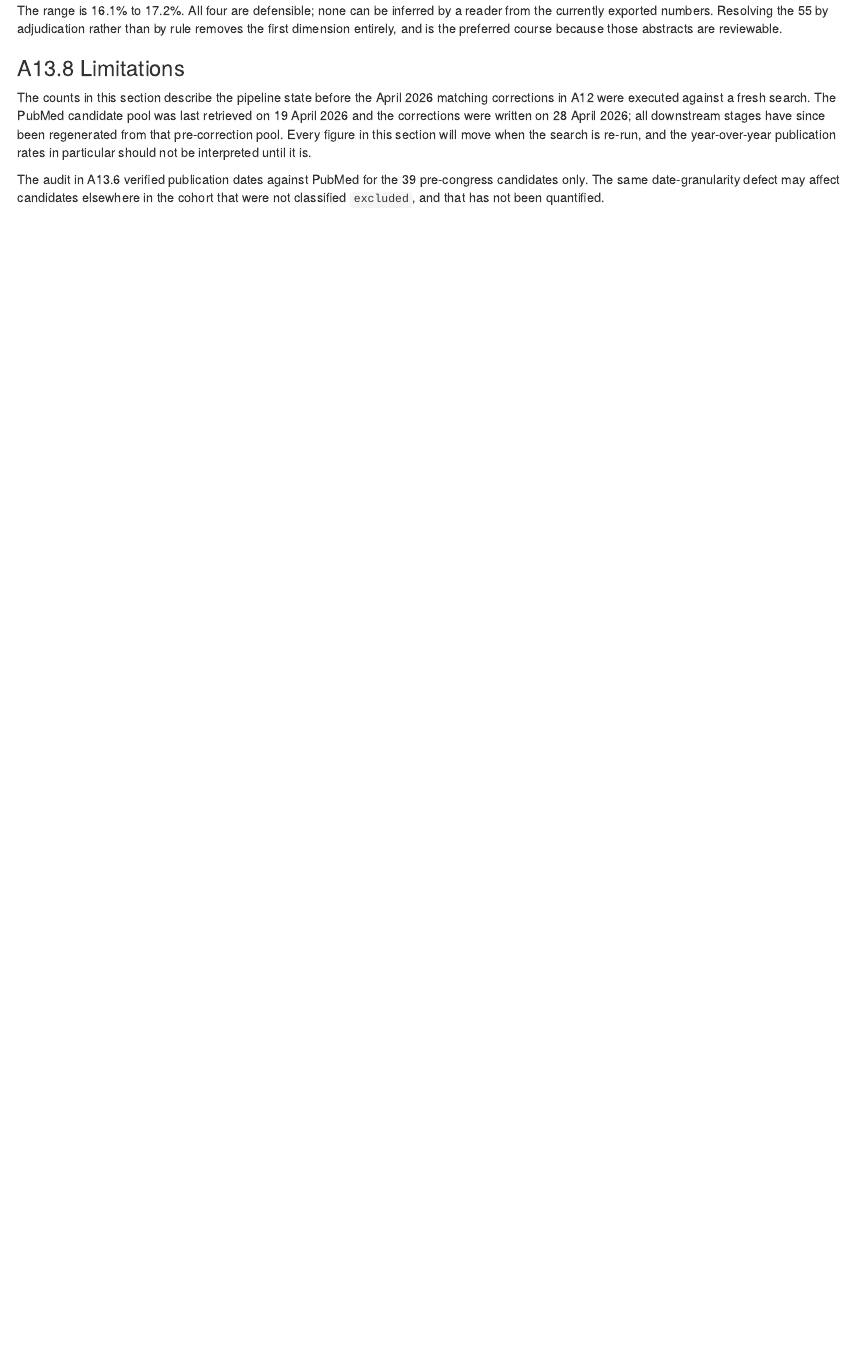
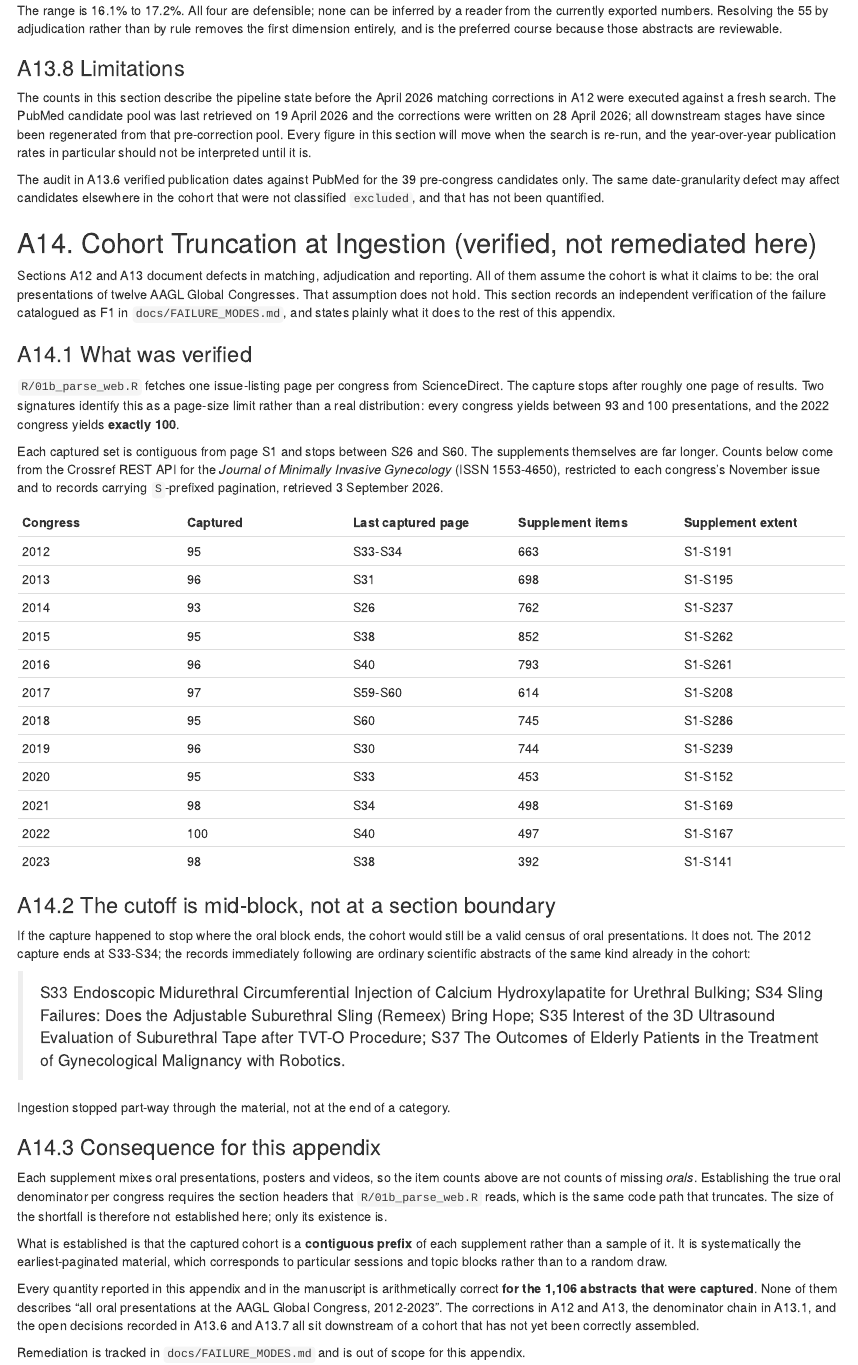
Before and after one commit to mufflyt/abstract_lifetime, an R Markdown document (docs/technical_appendix.Rmd): the page in a window 1100 px wide, from 140 px down. Rendered offline with R 4.5, knitr and Pandoc, with nearby package versions; drawn as R Markdown's standard HTML page in place of the format the file asks for.

Commit message:
Cycle 8 tests, and document verified cohort truncation (appendix A14)
Ten new tests: 3 BVA, 4 semantic, 3 adversarial, covering identifier contracts,
pipeline dependency order, document rendering, environment independence,
artifact vintage and the Shiny bundle schema. 10/10 pass, no implementation
defects.

Three defects in my own tests corrected. 8.5 asserted ascending numeric stage
order, but the 09* and 10* enrichment stages deliberately run before 06 because
the analysis consumes their output; rewritten to assert the real dependency
relationships. 8.6 guarded the knit test with Sys.which("pandoc"), which
misses the copy rmarkdown bundles, so the test never ran; now uses
rmarkdown::pandoc_available(). 8.7 shelled out to a stage and skipped whenever
that failed; rewritten as a property test of idempotence and row-order
invariance that always runs.

Appendix A14 documents cohort truncation at ingestion, verified independently
against the Crossref REST API rather than taken from the existing write-up.
Every congress captures 93-100 presentations, 2022 captures exactly 100, and
each capture is a contiguous prefix from page S1 stopping between S26 and S60
while the supplements run to S141-S286. The 2012 cutoff falls mid-block: the
records immediately after it are ordinary abstracts of the same kind already in
the cohort. The captured cohort is therefore a contiguous prefix of each
supplement rather than a sample of it.

Staged file-by-file rather than with add -A, after that pattern pulled 26 files
authored by a concurrent agent into three earlier commits.

Co-Authored-By: Claude Opus 5 (1M context) <noreply@anthropic.com>
Claude-Session: https://claude.ai/code/session_01NawEyVeVzbqPZ9AJsDemvW

```diff
--- a/docs/technical_appendix.Rmd
+++ b/docs/technical_appendix.Rmd
@@ -1381,3 +1381,79 @@ The range is 16.1% to 17.2%. All four are defensible; none can be inferred by a
 The counts in this section describe the pipeline state before the April 2026 matching corrections in A12 were executed against a fresh search. The PubMed candidate pool was last retrieved on 19 April 2026 and the corrections were written on 28 April 2026; all downstream stages have since been regenerated from that pre-correction pool. Every figure in this section will move when the search is re-run, and the year-over-year publication rates in particular should not be interpreted until it is.
 
 The audit in A13.6 verified publication dates against PubMed for the 39 pre-congress candidates only. The same date-granularity defect may affect candidates elsewhere in the cohort that were not classified `excluded`, and that has not been quantified.
+
+## A14. Cohort Truncation at Ingestion (verified, not remediated here)
+
+Sections A12 and A13 document defects in matching, adjudication and reporting.
+All of them assume the cohort is what it claims to be: the oral presentations of
+twelve AAGL Global Congresses. That assumption does not hold. This section
+records an independent verification of the failure catalogued as F1 in
+`docs/FAILURE_MODES.md`, and states plainly what it does to the rest of this
+appendix.
+
+### A14.1 What was verified
+
+`R/01b_parse_web.R` fetches one issue-listing page per congress from
+ScienceDirect. The capture stops after roughly one page of results. Two
+signatures identify this as a page-size limit rather than a real distribution:
+every congress yields between 93 and 100 presentations, and the 2022 congress
+yields **exactly 100**.
+
+Each captured set is contiguous from page S1 and stops between S26 and S60. The
+supplements themselves are far longer. Counts below come from the Crossref REST
+API for the *Journal of Minimally Invasive Gynecology* (ISSN 1553-4650),
+restricted to each congress's November issue and to records carrying
+`S`-prefixed pagination, retrieved 3 September 2026.
+
+| Congress | Captured | Last captured page | Supplement items | Supplement extent |
+|---|---|---|---|---|
+| 2012 | 95 | S33-S34 | 663 | S1-S191 |
+| 2013 | 96 | S31 | 698 | S1-S195 |
+| 2014 | 93 | S26 | 762 | S1-S237 |
+| 2015 | 95 | S38 | 852 | S1-S262 |
+| 2016 | 96 | S40 | 793 | S1-S261 |
+| 2017 | 97 | S59-S60 | 614 | S1-S208 |
+| 2018 | 95 | S60 | 745 | S1-S286 |
+| 2019 | 96 | S30 | 744 | S1-S239 |
+| 2020 | 95 | S33 | 453 | S1-S152 |
+| 2021 | 98 | S34 | 498 | S1-S169 |
+| 2022 | 100 | S40 | 497 | S1-S167 |
+| 2023 | 98 | S38 | 392 | S1-S141 |
+
+### A14.2 The cutoff is mid-block, not at a section boundary
+
+If the capture happened to stop where the oral block ends, the cohort would
+still be a valid census of oral presentations. It does not. The 2012 capture
+ends at S33-S34; the records immediately following are ordinary scientific
+abstracts of the same kind already in the cohort:
+
+> S33 Endoscopic Midurethral Circumferential Injection of Calcium Hydroxylapatite
+> for Urethral Bulking; S34 Sling Failures: Does the Adjustable Suburethral Sling
+> (Remeex) Bring Hope; S35 Interest of the 3D Ultrasound Evaluation of Suburethral
+> Tape after TVT-O Procedure; S37 The Outcomes of Elderly Patients in the Treatment
+> of Gynecological Malignancy with Robotics.
+
+Ingestion stopped part-way through the material, not at the end of a category.
+
+### A14.3 Consequence for this appendix
+
+Each supplement mixes oral presentations, posters and videos, so the item counts
+above are not counts of missing *orals*. Establishing the true oral denominator
+per congress requires the section headers that `R/01b_parse_web.R` reads, which
+is the same code path that truncates. The size of the shortfall is therefore not
+established here; only its existence is.
+
+What is established is that the captured cohort is a **contiguous prefix** of
+each supplement rather than a sample of it. It is systematically the
+earliest-paginated material, which corresponds to particular sessions and topic
+blocks rather than to a random draw.
+
+Every quantity reported in this appendix and in the manuscript is arithmetically
+correct **for the 1,106 abstracts that were captured**. None of them describes
+"all oral presentations at the AAGL Global Congress, 2012-2023". The corrections
+in A12 and A13, the denominator chain in A13.1, and the open decisions recorded
+in A13.6 and A13.7 all sit downstream of a cohort that has not yet been
+correctly assembled.
+
+Remediation is tracked in `docs/FAILURE_MODES.md` and is out of scope for this
+appendix.
```
Also changed, not shown: 3 other files.
